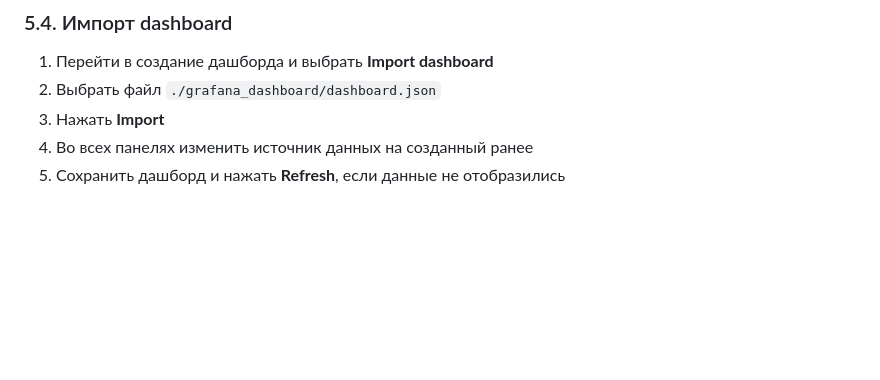
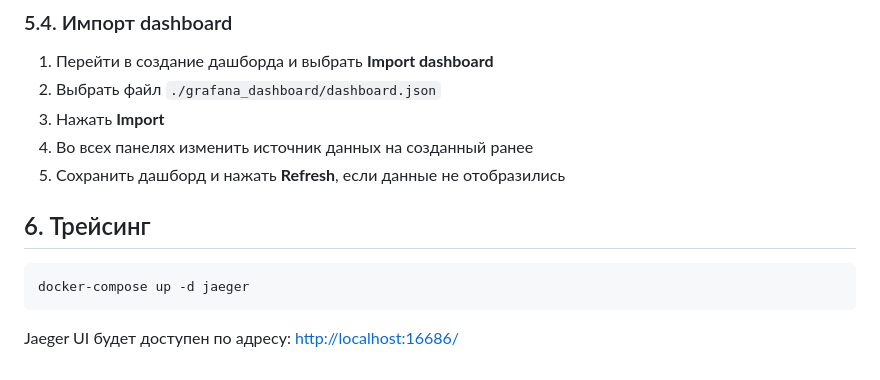
Before and after one commit to KirillZHur/NetflixAtHome, a Markdown page: README.md, the part around the change. Rendered like a GitHub page; blank space fills up the shorter version.

````diff
--- a/README.md
+++ b/README.md
@@ -161,3 +161,11 @@ docker-compose up -d grafana
 3. Нажать **Import**
 4. Во всех панелях изменить источник данных на созданный ранее
 5. Сохранить дашборд и нажать **Refresh**, если данные не отобразились
+
+## 6. Трейсинг
+
+```bash
+docker-compose up -d jaeger
+```
+
+Jaeger UI будет доступен по адресу: [http://localhost:16686/](http://localhost:16686/)
````
